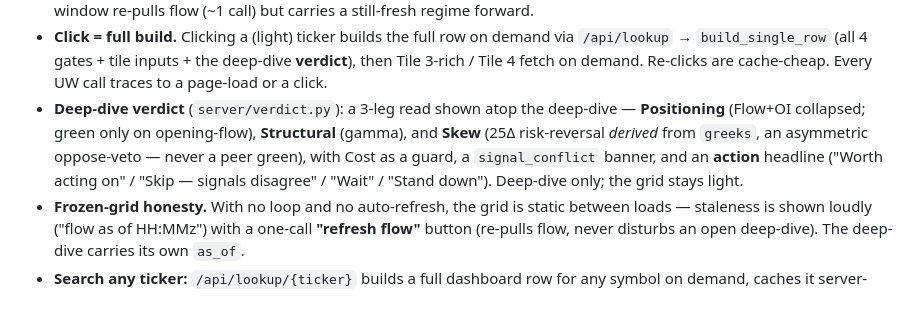
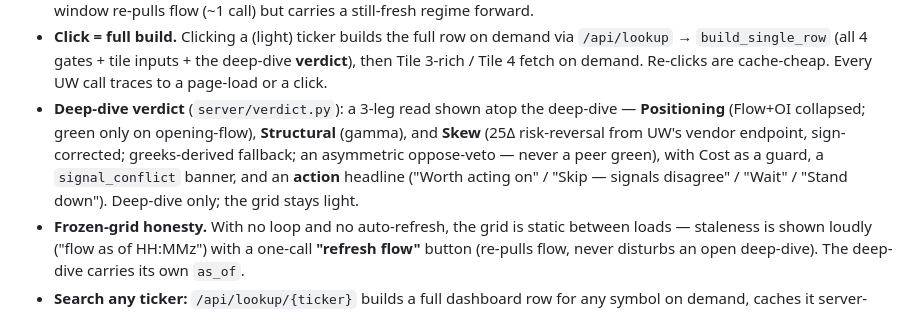
Before and after one commit to gabjew90/uw-pretrade-brief-v2, a Markdown page: README.md, the part around the change. Drawn GitHub-style.

Commit message:
docs: correct skew source — vendor RR endpoint exists (hyphen path), derived is now fallback
Co-Authored-By: Claude Opus 4.8 <noreply@anthropic.com>

```diff
--- a/README.md
+++ b/README.md
@@ -40,7 +40,7 @@ UW REST API ──> storage._through (read-through cache) ──> parquet archiv
 
 - **Request-driven — no background loop.** `/` and `/snapshot.json` call `snapshot.get_or_build_snapshot()`. It serves the last persisted build when fresh, else builds a **light grid** with a single `flow_alerts` call (hot-15 ranked + Flow gate + flow-derived direction; the other gates show "click to evaluate"). The regime is computed/carried on its own TTL. Two windows: `SNAPSHOT_MAX_AGE_S` (flow, default 60 s) and `REGIME_MAX_AGE_S` (default 600 s) — a reload past the flow window re-pulls flow (~1 call) but carries a still-fresh regime forward.
 - **Click = full build.** Clicking a (light) ticker builds the full row on demand via `/api/lookup` → `build_single_row` (all 4 gates + tile inputs + the deep-dive **verdict**), then Tile 3-rich / Tile 4 fetch on demand. Re-clicks are cache-cheap. Every UW call traces to a page-load or a click.
-- **Deep-dive verdict** (`server/verdict.py`): a 3-leg read shown atop the deep-dive — **Positioning** (Flow+OI collapsed; green only on opening-flow), **Structural** (gamma), and **Skew** (25Δ risk-reversal *derived* from `greeks`, an asymmetric oppose-veto — never a peer green), with Cost as a guard, a `signal_conflict` banner, and an **action** headline ("Worth acting on" / "Skip — signals disagree" / "Wait" / "Stand down"). Deep-dive only; the grid stays light.
+- **Deep-dive verdict** (`server/verdict.py`): a 3-leg read shown atop the deep-dive — **Positioning** (Flow+OI collapsed; green only on opening-flow), **Structural** (gamma), and **Skew** (25Δ risk-reversal from UW's vendor endpoint, sign-corrected; greeks-derived fallback; an asymmetric oppose-veto — never a peer green), with Cost as a guard, a `signal_conflict` banner, and an **action** headline ("Worth acting on" / "Skip — signals disagree" / "Wait" / "Stand down"). Deep-dive only; the grid stays light.
 - **Frozen-grid honesty.** With no loop and no auto-refresh, the grid is static between loads — staleness is shown loudly ("flow as of HH:MMz") with a one-call **"refresh flow"** button (re-pulls flow, never disturbs an open deep-dive). The deep-dive carries its own `as_of`.
 - **Search any ticker:** `/api/lookup/{ticker}` builds a full dashboard row for any symbol on demand, caches it server-side, and injects it like a hot ticker. (Same path a light hot-15 row uses on click.)
 
```
Also changed, not shown: CLAUDE.md (+1 -1 lines), 1 other file.
